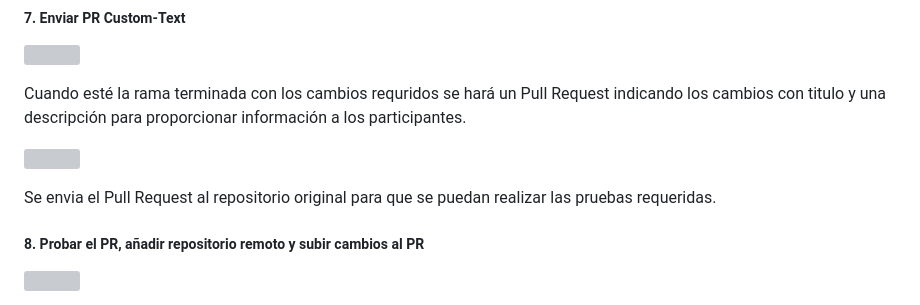
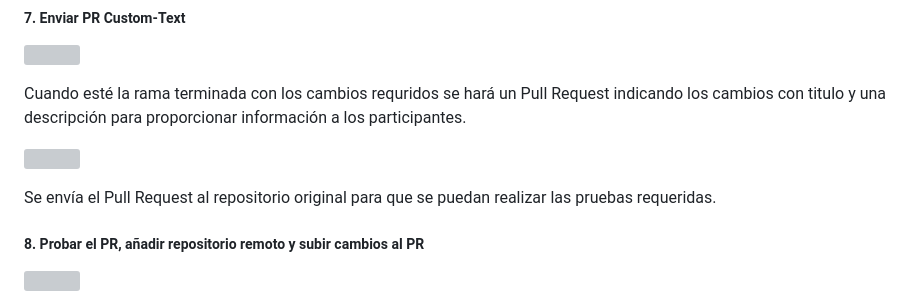
Before and after one commit to JavierCedres/dpl_javier, a Markdown page: ut1/a1/README.md, the part around the change. Rendered like a GitHub page; grey boxes are pictures that could not be loaded.

```diff
--- a/ut1/a1/README.md
+++ b/ut1/a1/README.md
@@ -87,7 +87,7 @@ Cuando esté la rama terminada con los cambios requridos se hará un Pull Reques
 
 <img src="./files/imgs/PullRequestSolicitada_8.png"></img>
 
-Se envia el Pull Request al repositorio original para que se puedan realizar las pruebas requeridas.
+Se envía el Pull Request al repositorio original para que se puedan realizar las pruebas requeridas.
 
 ##### 8. Probar el PR, añadir repositorio remoto y subir cambios al PR
 <img src="./files/imgs/AddRespositorioRemoto_9.png"></img>
```
